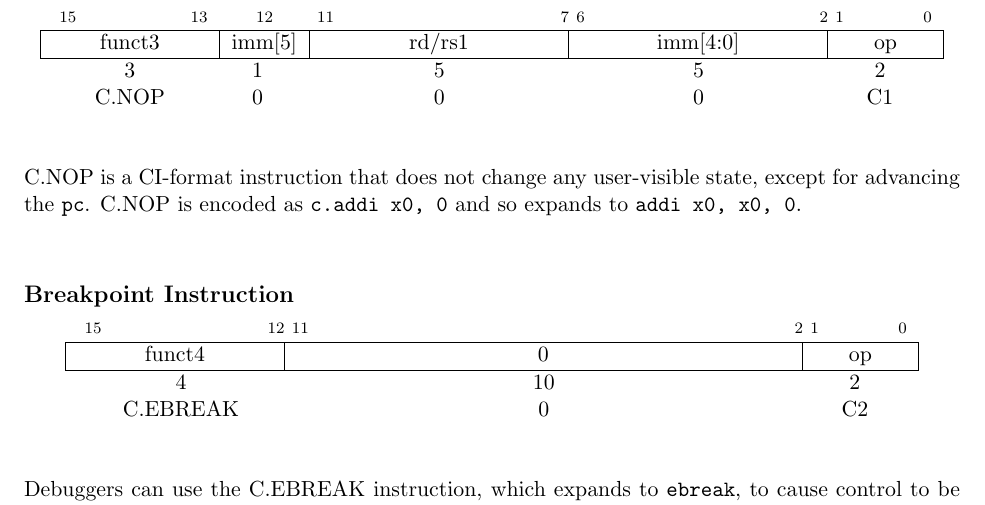
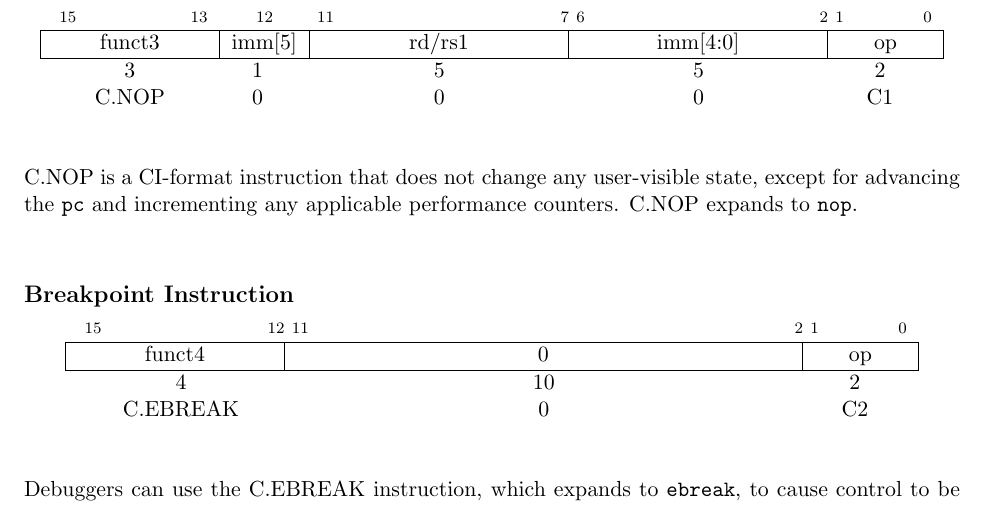
Before and after one commit to riscv/riscv-isa-manual, a LaTeX thesis (src/riscv-spec.tex, which reads src/c.tex): part of page 115 of 245, cut so that both start at the same text. Compiled offline with pdfLaTeX.

Commit message:
A pair of somewhat pedantic changes to the wording of C.NOP (#248)
* "c.addi x0, 0" isn't a legal instruction

I was reviewing some QEMU patches recently and noticed an oddity of the
current description of the ISA manual: the NOP instruction can also
decode as a valid ADDI instruction, but the C.NOP instruction cannot
decode as a valid C.ADDI instruction despite the ISA manual saying
"C.NOP is encoded as c.addi x0, 0 and so expands to addi x0, x0, 0".
This isn't a big deal, because "c.nop" does match what you'd expect the
encoding of "c.addi x0, 0", but it is technically incorrect because the
instruction "c.addi x0, 0" doesn't exist.

This patch fixes the text of "c.nop" to just say it expands to "NOP".

Signed-off-by: Palmer Dabbelt <palmer@sifive.com>

* The performance counters must respect "c.nop"

The non-compressed "nop" mentions that performance counters are modified
by the instruction, but the text of the compressed instruction make it
sound like that's not the case.

```diff
--- a/src/c.tex
+++ b/src/c.tex
@@ -1099,8 +1099,8 @@ C.NOP & 0 & 0 & 0 & C1 \\
 \end{center}
 
 C.NOP is a CI-format instruction that does not change any user-visible state,
-except for advancing the {\tt pc}.  C.NOP is encoded as {\tt c.addi x0, 0} and
-so expands to {\tt addi x0, x0, 0}.
+except for advancing the {\tt pc} and incrementing any applicable performance
+counters.  C.NOP expands to {\tt nop}.
 
 \subsection*{Breakpoint Instruction}
 \vspace{-0.4in}
```
